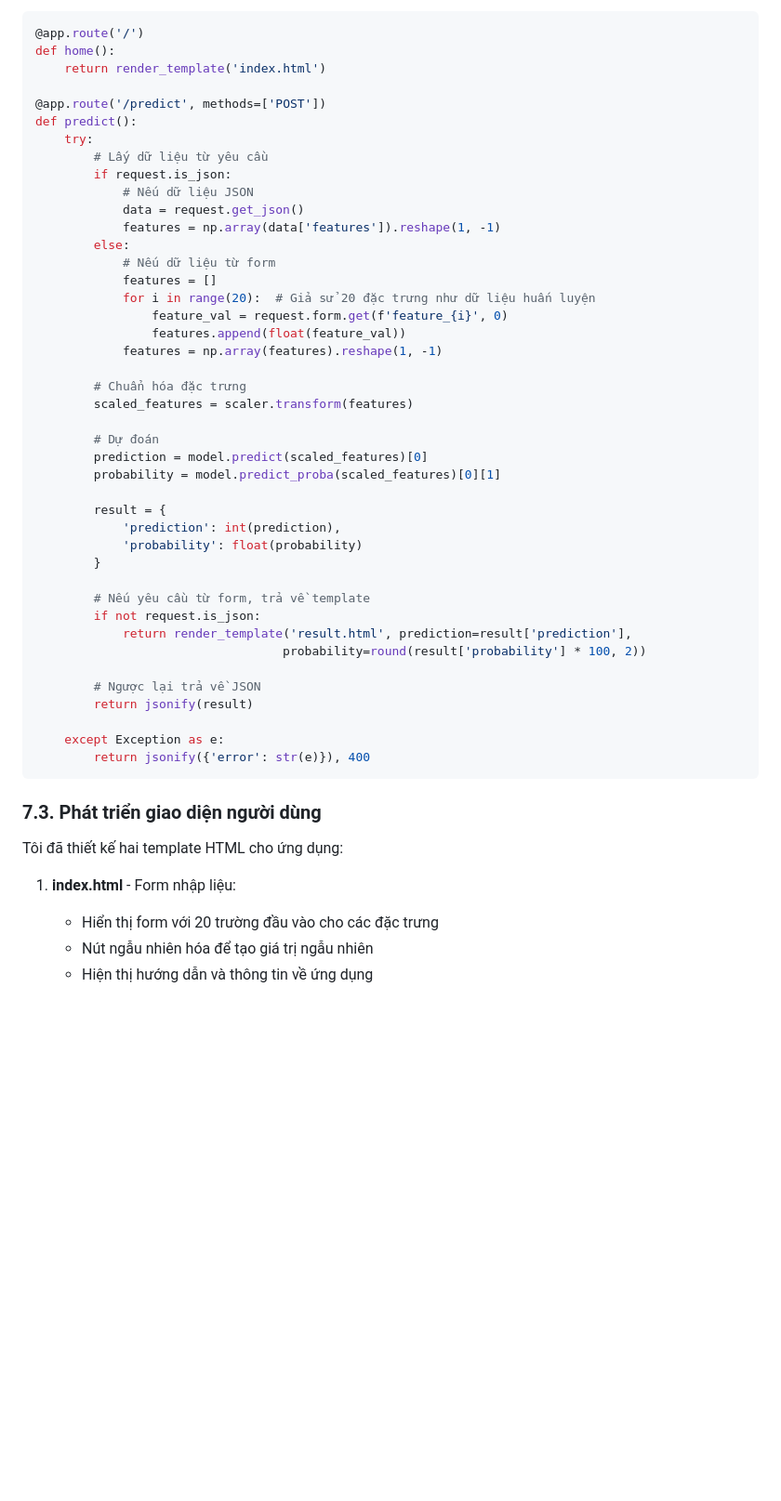
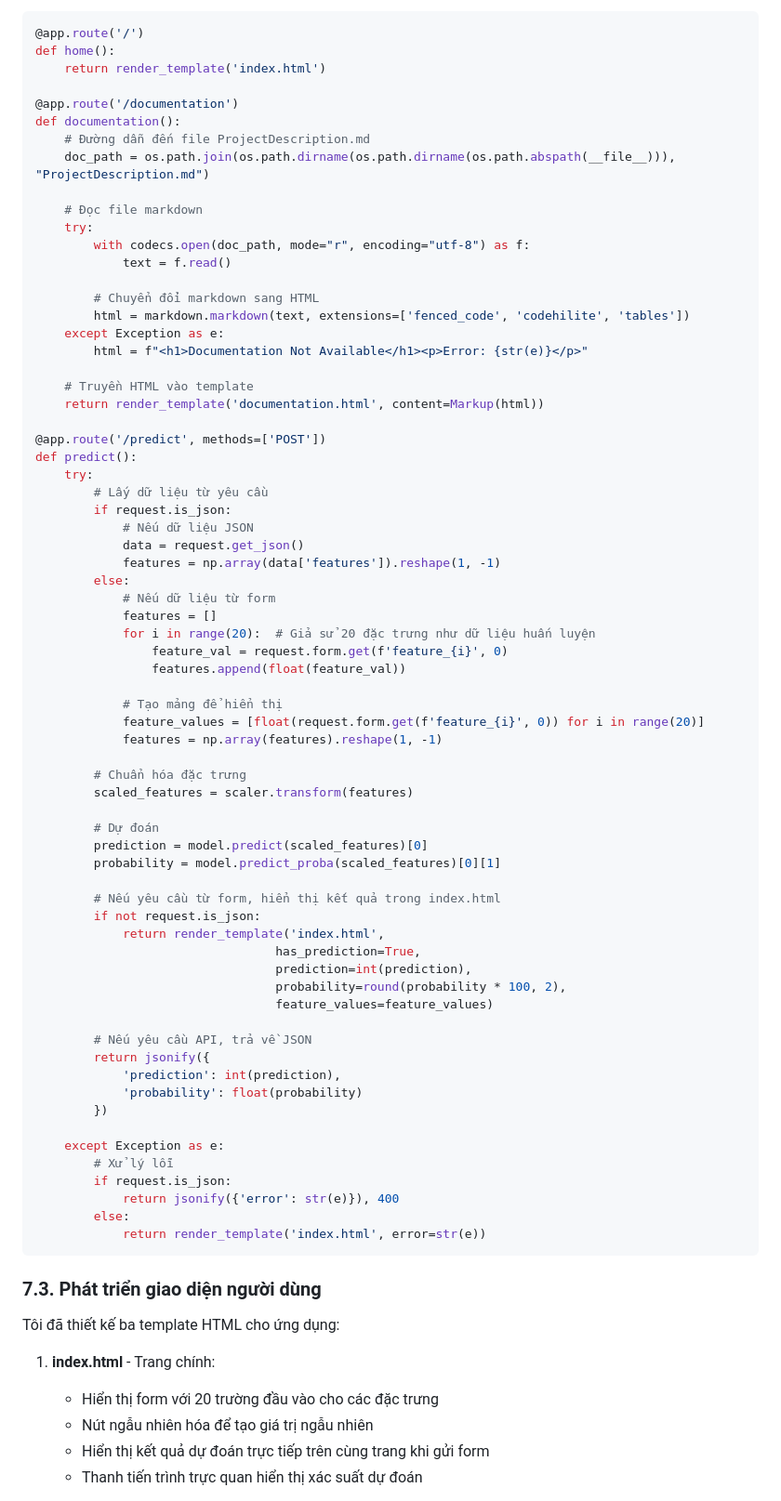
Before and after one commit to ttn0702/MLflow_Project, a Markdown page: ProjectDescription.md, the part around the change printed below. Shown: that part at 93% size. GitHub-like rendering; blank space fills up the shorter version.

````diff
--- a/ProjectDescription.md
+++ b/ProjectDescription.md
@@ -316,6 +351,24 @@ Tôi đã tạo hai endpoints chính:
 @app.route('/')
 def home():
     return render_template('index.html')
+
+@app.route('/documentation')
+def documentation():
+    # Đường dẫn đến file ProjectDescription.md
+    doc_path = os.path.join(os.path.dirname(os.path.dirname(os.path.abspath(__file__))), "ProjectDescription.md")
+
+    # Đọc file markdown
+    try:
+        with codecs.open(doc_path, mode="r", encoding="utf-8") as f:
+            text = f.read()
+
+        # Chuyển đổi markdown sang HTML
+        html = markdown.markdown(text, extensions=['fenced_code', 'codehilite', 'tables'])
+    except Exception as e:
+        html = f"<h1>Documentation Not Available</h1><p>Error: {str(e)}</p>"
+
+    # Truyền HTML vào template
+    return render_template('documentation.html', content=Markup(html))
 
 @app.route('/predict', methods=['POST'])
 def predict():
@@ -331,6 +384,9 @@ def predict():
             for i in range(20):  # Giả sử 20 đặc trưng như dữ liệu huấn luyện
                 feature_val = request.form.get(f'feature_{i}', 0)
                 features.append(float(feature_val))
+
+            # Tạo mảng để hiển thị
+            feature_values = [float(request.form.get(f'feature_{i}', 0)) for i in range(20)]
             features = np.array(features).reshape(1, -1)
 
         # Chuẩn hóa đặc trưng
@@ -340,29 +396,35 @@ def predict():
         prediction = model.predict(scaled_features)[0]
         probability = model.predict_proba(scaled_features)[0][1]
 
-        result = {
+        # Nếu yêu cầu từ form, hiển thị kết quả trong index.html
+        if not request.is_json:
+            return render_template('index.html',
+                                 has_prediction=True,
+                                 prediction=int(prediction),
+                                 probability=round(probability * 100, 2),
+                                 feature_values=feature_values)
+
+        # Nếu yêu cầu API, trả về JSON
+        return jsonify({
             'prediction': int(prediction),
             'probability': float(probability)
-        }
-
-        # Nếu yêu cầu từ form, trả về template
-        if not request.is_json:
-            return render_template('result.html', prediction=result['prediction'],
-                                  probability=round(result['probability'] * 100, 2))
-
-        # Ngược lại trả về JSON
-        return jsonify(result)
+        })
 
     except Exception as e:
-        return jsonify({'error': str(e)}), 400
+        # Xử lý lỗi
+        if request.is_json:
+            return jsonify({'error': str(e)}), 400
+        else:
+            return render_template('index.html', error=str(e))
 ```
 
 ### 7.3. Phát triển giao diện người dùng
 
-Tôi đã thiết kế hai template HTML cho ứng dụng:
+Tôi đã thiết kế ba template HTML cho ứng dụng:
 
-1. **index.html** - Form nhập liệu:
+1. **index.html** - Trang chính:
    - Hiển thị form với 20 trường đầu vào cho các đặc trưng
    - Nút ngẫu nhiên hóa để tạo giá trị ngẫu nhiên
-   - Hiện thị hướng dẫn và thông tin về ứng dụng
+   - Hiển thị kết quả dự đoán trực tiếp trên cùng trang khi gửi form
+   - Thanh tiến trình trực quan hiển thị xác suất dự đoán
 
````
Also changed, not shown: other parts of ProjectDescription.md (+134 -37 lines).
